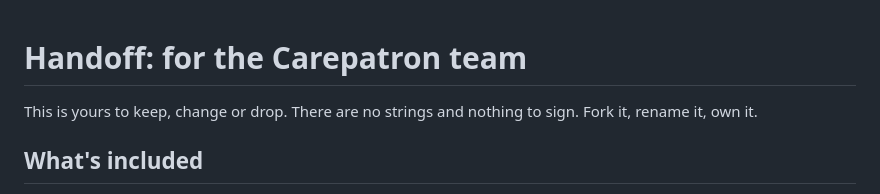
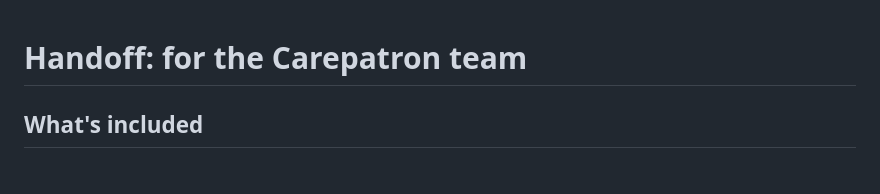
Before and after one commit to jaxirb/carepatron-chatgpt-plugin, a Markdown page: docs/HANDOFF.md, the part around the change. Rendered like a GitHub page.

```diff
--- a/docs/HANDOFF.md
+++ b/docs/HANDOFF.md
@@ -1,6 +1,4 @@
 # Handoff: for the Carepatron team
-
-This is yours to keep, change or drop. There are no strings and nothing to sign. Fork it, rename it, own it.
 
 ## What's included
 
```
